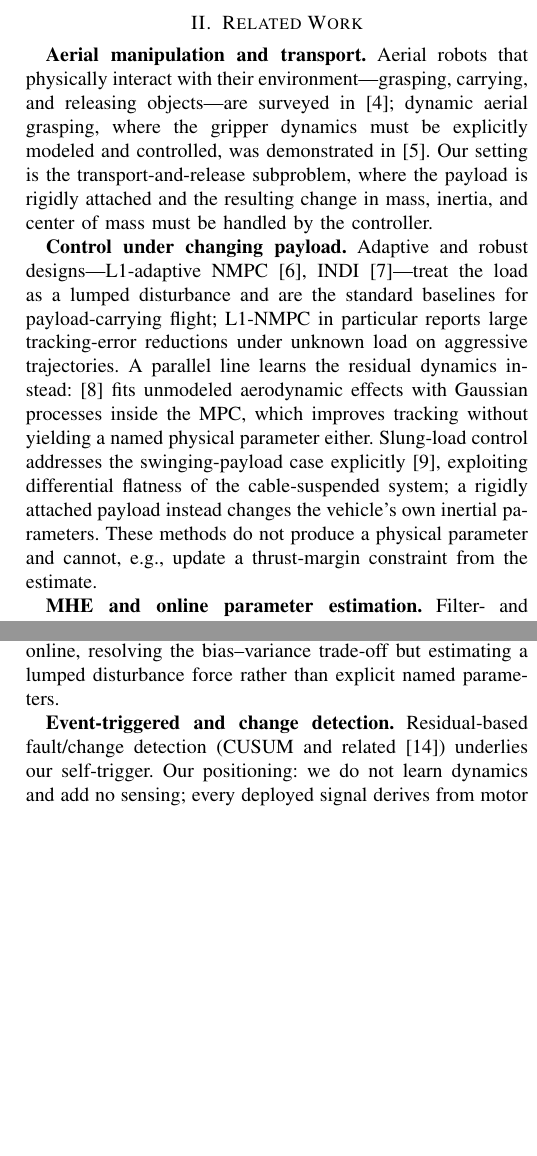
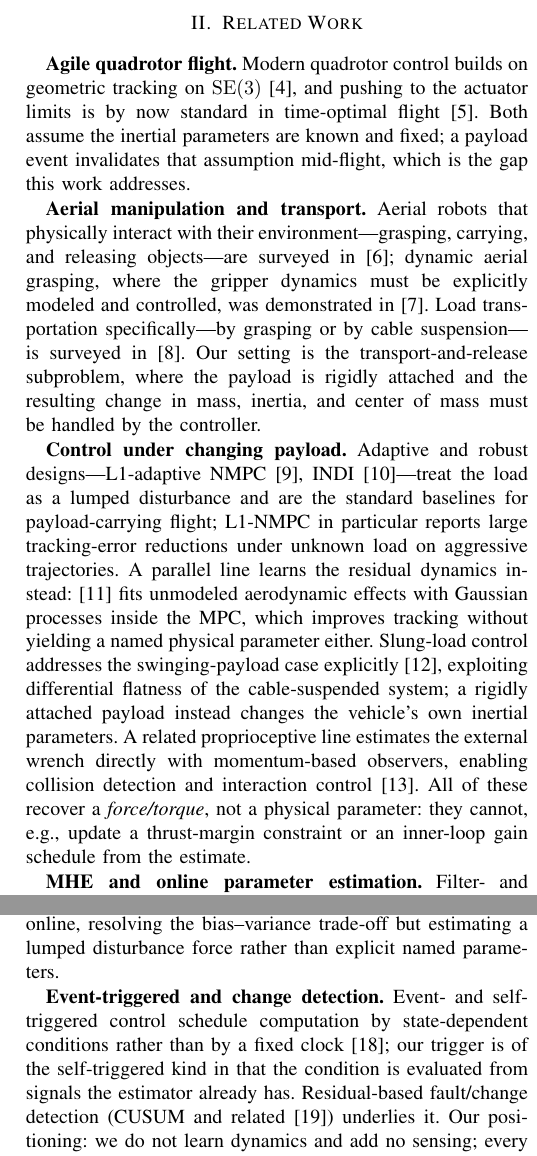
Before and after one commit to yoyohu18/MHE-NMPC, a LaTeX paper (paper/main.tex, which reads paper/refs.bib): two parts of the columns of page 2 of 8, joined at a grey line, cut so that both start at the same text, the shorter picture padded with empty space. Compiled offline with pdfLaTeX.

Commit message:
docs(paper): 参考文献 19 → 26 条,补外部力估计/事件触发/敏捷飞行三条线
## 新增 7 条(全部检索核对作者/年份/卷期页/DOI)
- Tomić, Ott & Haddadin, T-RO 2017 —— 动量观测器估外部 wrench。放在 lumped-disturbance
  之后,把对比说完整:这一整族(L1/INDI/wrench observer)恢复的是**力/力矩**而非物理参数,
  因而无法据以更新推力裕度约束或内环增益调度 —— 正是本文的切入点;
- Heemels, Johansson & Tabuada, CDC 2012 —— 事件/自触发控制的出处。本文的触发属
  self-triggered 一类(条件由估计器已有的信号求值),此前只引了 CUSUM 侧,控制侧空白;
- Villa et al., JINT 2020 —— 载荷运输综述(抓取式与吊挂式);
- Lee, Leok & McClamroch, CDC 2010 + Foehn, Romero & Scaramuzza, Science Robotics 2021
  —— 新增一段 "Agile quadrotor flight":几何跟踪与时间最优飞行都**假定惯性参数已知且固定**,
  而载荷事件在飞行中途使该假设失效,点明本文要补的正是这个缺口。

## 顺带:两条躺在 refs.bib 里从未被引用的条目
hewing(learning-based MPC)与 brunke(safe learning)此前只在 bib 中、正文零引用。
现用在"我们不学动力学"的定位句上,写清区别:学习型方法让一个被学到的部件吸收模型失配,
本文则把失配解析成**具名参数**供下游约束消费。

编译:8 页,bibitem 26 条,无未定义引用。

Co-Authored-By: Claude Opus 5 <noreply@anthropic.com>

```diff
--- a/paper/main.tex
+++ b/paper/main.tex
@@ -109,11 +109,18 @@ identified online is a weak vertical-arm prior $r_z$, which is structurally unob
 the thrust-moment channel.
 
 \section{Related Work}
+\textbf{Agile quadrotor flight.} Modern quadrotor control builds on geometric tracking on
+$\mathrm{SE}(3)$ \cite{lee2010}, and pushing to the actuator limits is by now standard in
+time-optimal flight \cite{foehn2021}. Both assume the inertial parameters are known and fixed;
+a payload event invalidates that assumption mid-flight, which is the gap this work addresses.
+
 \textbf{Aerial manipulation and transport.} Aerial robots that physically interact with their
 environment---grasping, carrying, and releasing objects---are surveyed in \cite{ollero2022};
 dynamic aerial grasping, where the gripper dynamics must be explicitly modeled and controlled,
 was demonstrated in \cite{thomas2014}.
-Our setting is the transport-and-release subproblem, where the payload is rigidly attached and
+Load transportation specifically---by grasping or by cable suspension---is surveyed in
+\cite{villa2020}. Our setting is the transport-and-release subproblem, where the payload is
+rigidly attached and
 the resulting change in mass, inertia, and center of mass must be handled by the controller.
 
 \textbf{Control under changing payload.} Adaptive and robust designs---L1-adaptive NMPC
@@ -125,8 +132,10 @@ with Gaussian processes inside the MPC, which improves tracking without yielding
 physical parameter either. Slung-load control
 addresses the swinging-payload case explicitly \cite{sreenath2013}, exploiting differential
 flatness of the cable-suspended system; a rigidly attached payload instead changes the
-vehicle's own inertial parameters. These methods do not produce a physical
-parameter and cannot, e.g., update a thrust-margin constraint from the estimate.
+vehicle's own inertial parameters. A related proprioceptive line estimates the external wrench directly with momentum-based
+observers, enabling collision detection and interaction control \cite{tomic2017}. All of these
+recover a \emph{force/torque}, not a physical parameter: they cannot, e.g., update a
+thrust-margin constraint or an inner-loop gain schedule from the estimate.
 
 \textbf{MHE and online parameter estimation.} Filter- and optimization-based estimators
 recover mass, inertia, and geometric parameters \cite{svacha2020,wuest2019,bohm2021}.
@@ -135,6 +144,9 @@ neural MHE (NeuroMHE) \cite{neuromhe} learns to output these weights online, res
 bias--variance trade-off but estimating a lumped disturbance force rather than explicit named
 parameters.
 
-\textbf{Event-triggered and change detection.} Residual-based fault/change detection (CUSUM
-and related \cite{basseville1993}) underlies our self-trigger. Our positioning: we do not learn dynamics and add no
-sensing; every deployed signal derives from motor speeds and odometry. We separately test,
+\textbf{Event-triggered and change detection.} Event- and self-triggered control schedule
+computation by state-dependent conditions rather than by a fixed clock \cite{heemels2012};
+our trigger is of the self-triggered kind in that the condition is evaluated from signals the
+estimator already has. Residual-based fault/change detection (CUSUM and related
+\cite{basseville1993}) underlies it. Our positioning: we do not learn dynamics and add no
+sensing; every deployed signal derives from motor speeds and odometry. This is a deliberate
--- a/paper/refs.bib
+++ b/paper/refs.bib
@@ -206,0 +213 @@
+  number  = {6},
```
Also changed, not shown: paper/main.bbl, paper/main.pdf, paper/main.tex (3 more changed lines), paper/refs.bib (48 more changed lines).
